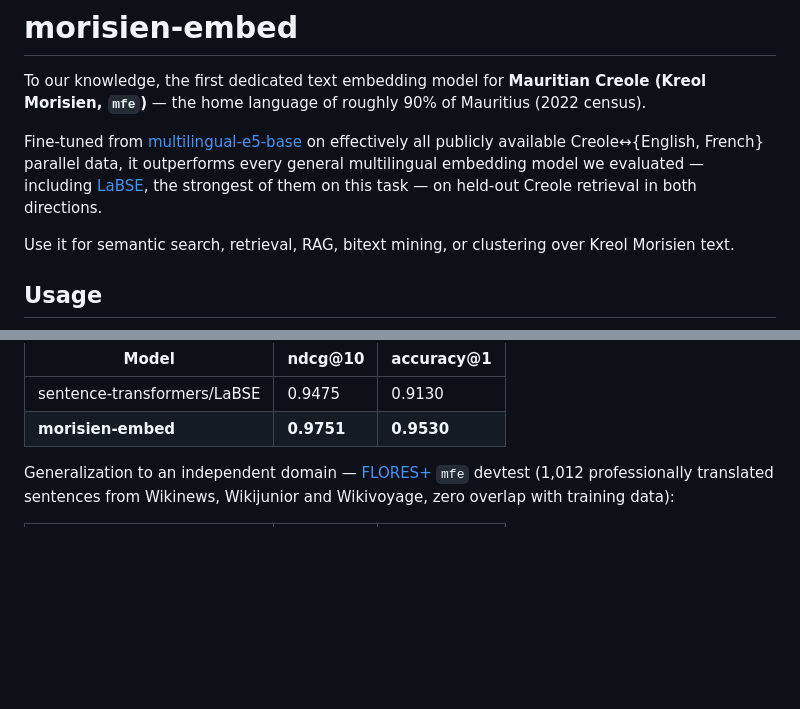
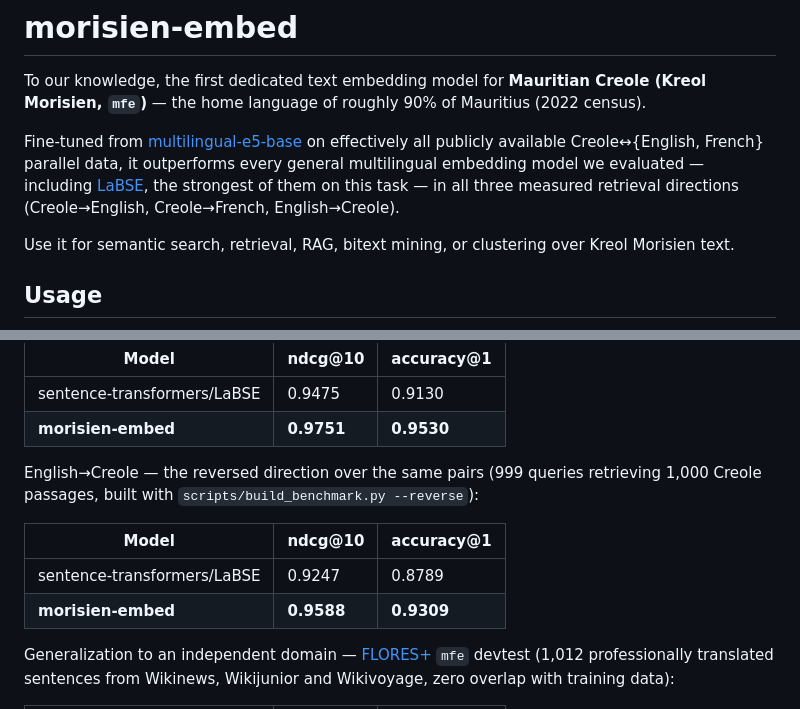
Before and after one commit to LK-maker-007/morisien-embed, a Markdown page: model_card.md, 2 parts joined by grey strips. Drawn GitHub-style; blank space fills up the shorter version.

```diff
--- a/model_card.md
+++ b/model_card.md
@@ -27,8 +27,8 @@ To our knowledge, the first dedicated text embedding model for **Mauritian Creol
 Fine-tuned from [multilingual-e5-base](https://huggingface.co/intfloat/multilingual-e5-base) on
 effectively all publicly available Creole↔{English, French} parallel data, it outperforms every
 general multilingual embedding model we evaluated — including
-[LaBSE](https://huggingface.co/sentence-transformers/LaBSE), the strongest of them on this task — on
-held-out Creole retrieval in both directions.
+[LaBSE](https://huggingface.co/sentence-transformers/LaBSE), the strongest of them on this task — in
+all three measured retrieval directions (Creole→English, Creole→French, English→Creole).
 
 Use it for semantic search, retrieval, RAG, bitext mining, or clustering over Kreol Morisien text.
 
@@ -76,6 +76,14 @@ Creole→French, same protocol:
 |---|---|---|
 | sentence-transformers/LaBSE | 0.9475 | 0.9130 |
 | **morisien-embed** | **0.9751** | **0.9530** |
+
+English→Creole — the reversed direction over the same pairs (999 queries retrieving 1,000 Creole
+passages, built with `scripts/build_benchmark.py --reverse`):
+
+| Model | ndcg@10 | accuracy@1 |
+|---|---|---|
+| sentence-transformers/LaBSE | 0.9247 | 0.8789 |
+| **morisien-embed** | **0.9588** | **0.9309** |
 
 Generalization to an independent domain — [FLORES+](https://huggingface.co/datasets/openlanguagedata/flores_plus)
 `mfe` devtest (1,012 professionally translated sentences from Wikinews, Wikijunior and Wikivoyage,
```
Also changed, not shown: README.md (+5 -5 lines).
